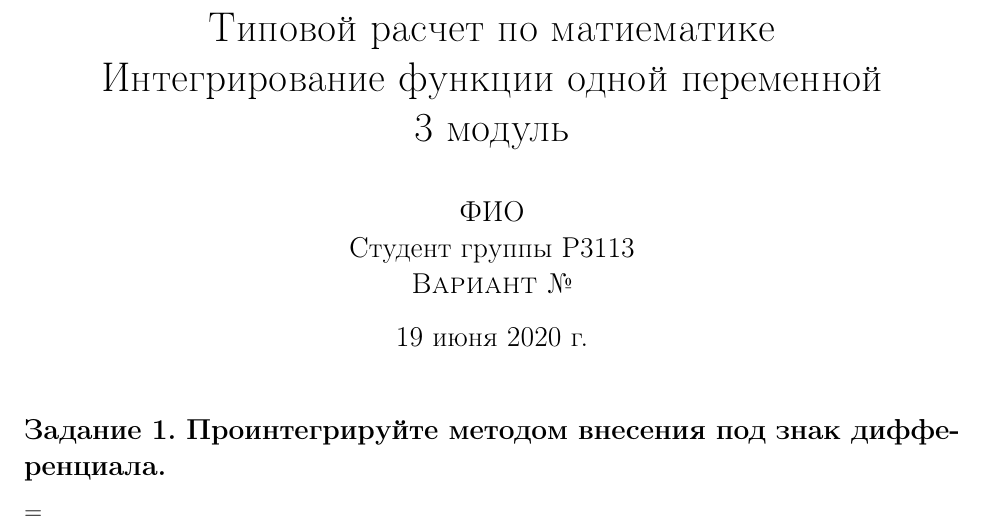
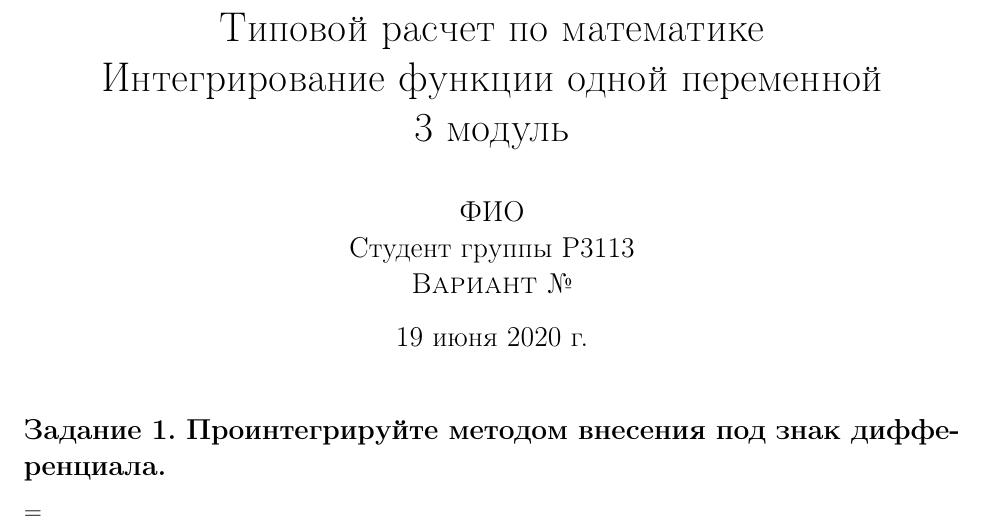
Before and after one commit to P3113/mathematics, a LaTeX document (Mathematical calculation 3/main.tex): part of page 1 of 5, cut so that both start at the same text. Compiled offline with pdfLaTeX.

Commit message:
Update mathematical calculations

```diff
--- a/Mathematical calculation 3/main.tex
+++ b/Mathematical calculation 3/main.tex
@@ -8,7 +8,7 @@
 
 \setlength\parindent{0pt}
 
-\title{Типовой расчет по матиематике\\Интегрирование функции одной переменной\\3 модуль}
+\title{Типовой расчет по математике\\Интегрирование функции одной переменной\\3 модуль}
 
 \author{ФИО\\
 Студент группы P3113\\
```
Also changed, not shown: Mathematical calculation 4/main.tex (+1 -1 lines), Mathematical calculation 4/main.pdf (deleted).
